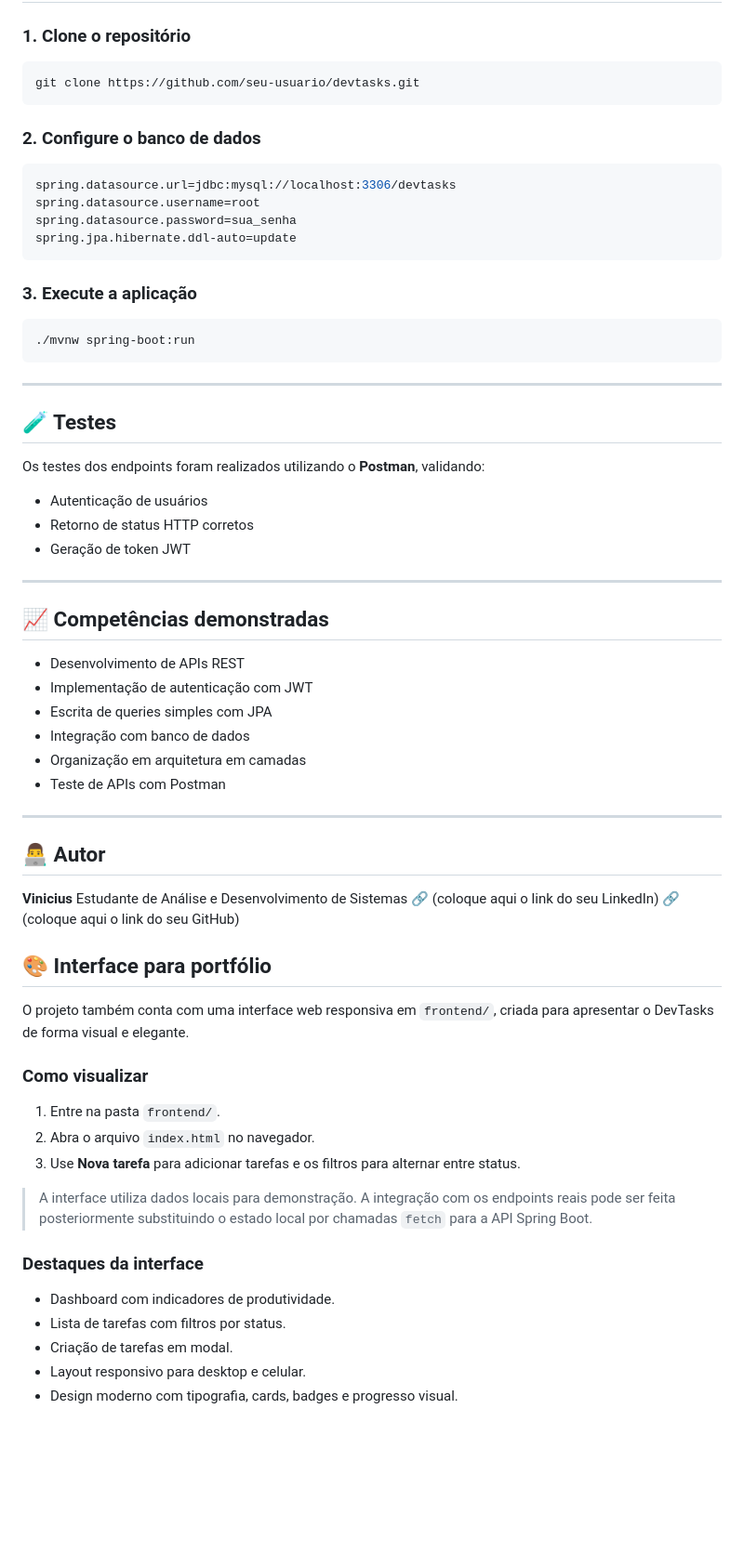
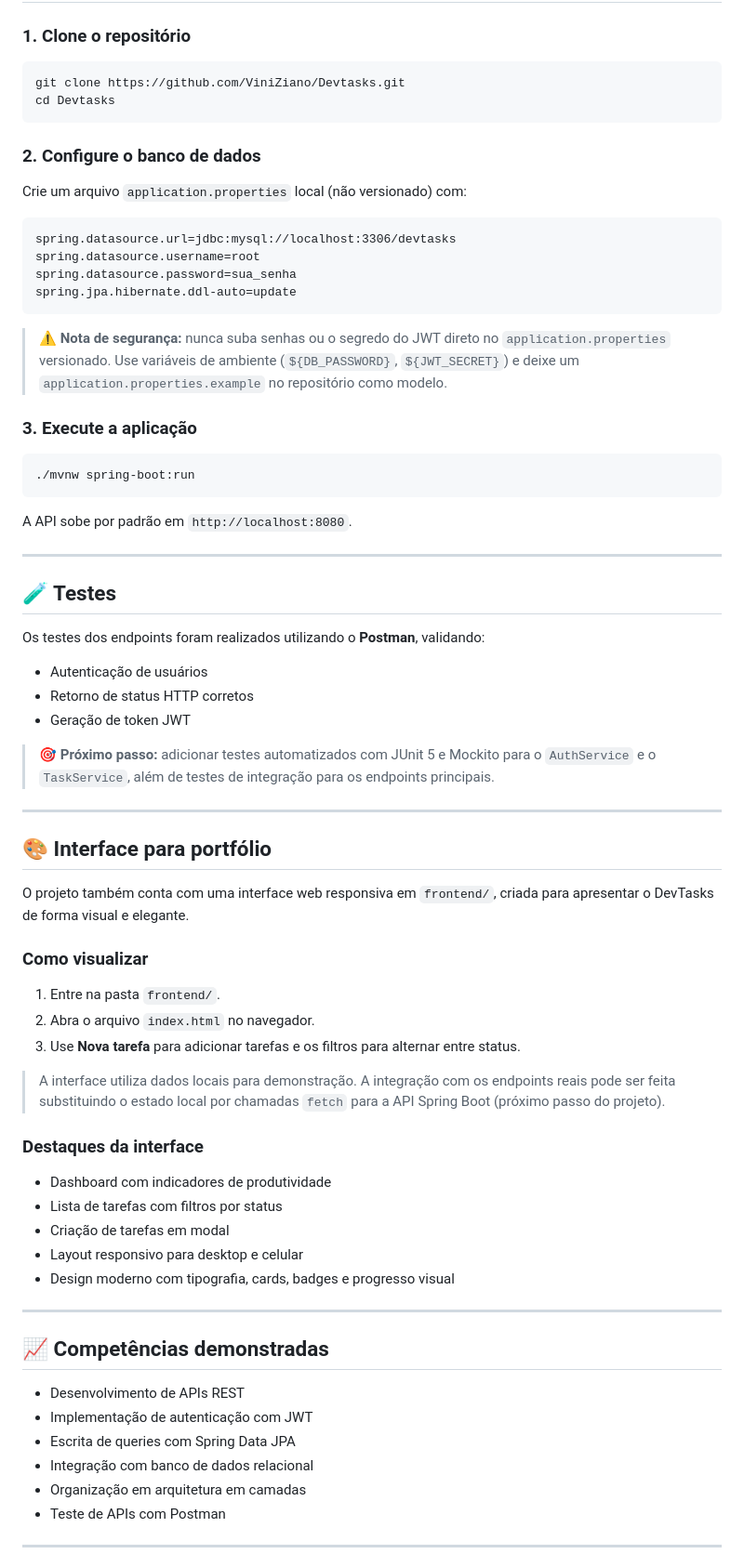
Before and after one commit to ViniZiano/Devtasks, a Markdown page: README.md, the part around one of its changes. Shown at 93% size. GitHub-like rendering; blank space fills up the shorter version.

````diff
--- a/README.md
+++ b/README.md
@@ -73,24 +99,31 @@ security     → Autenticação e JWT
 
 ### 1. Clone o repositório
 
-```bash
-git clone https://github.com/seu-usuario/devtasks.git
+```
+git clone https://github.com/ViniZiano/Devtasks.git
+cd Devtasks
 ```
 
 ### 2. Configure o banco de dados
 
-```properties
+Crie um arquivo `application.properties` local (não versionado) com:
+
+```
 spring.datasource.url=jdbc:mysql://localhost:3306/devtasks
 spring.datasource.username=root
 spring.datasource.password=sua_senha
 spring.jpa.hibernate.ddl-auto=update
 ```
 
+> ⚠️ **Nota de segurança:** nunca suba senhas ou o segredo do JWT direto no `application.properties` versionado. Use variáveis de ambiente (`${DB_PASSWORD}`, `${JWT_SECRET}`) e deixe um `application.properties.example` no repositório como modelo.
+
 ### 3. Execute a aplicação
 
-```bash
+```
 ./mvnw spring-boot:run
 ```
+
+A API sobe por padrão em `http://localhost:8080`.
 
 ---
 
@@ -98,30 +131,12 @@ spring.jpa.hibernate.ddl-auto=update
 
 Os testes dos endpoints foram realizados utilizando o **Postman**, validando:
 
-* Autenticação de usuários
-* Retorno de status HTTP corretos
-* Geração de token JWT
+- Autenticação de usuários
+- Retorno de status HTTP corretos
+- Geração de token JWT
+> 🎯 **Próximo passo:** adicionar testes automatizados com JUnit 5 e Mockito para o `AuthService` e o `TaskService`, além de testes de integração para os endpoints principais.
 
 ---
-
-## 📈 Competências demonstradas
-
-* Desenvolvimento de APIs REST
-* Implementação de autenticação com JWT
-* Escrita de queries simples com JPA
-* Integração com banco de dados
-* Organização em arquitetura em camadas
-* Teste de APIs com Postman
-
----
-
-## 👨‍💻 Autor
-
-**Vinicius**
-Estudante de Análise e Desenvolvimento de Sistemas
-🔗 (coloque aqui o link do seu LinkedIn)
-🔗 (coloque aqui o link do seu GitHub)
-
 
 ## 🎨 Interface para portfólio
 
@@ -132,13 +147,24 @@ O projeto também conta com uma interface web responsiva em `frontend/`, criada
 1. Entre na pasta `frontend/`.
 2. Abra o arquivo `index.html` no navegador.
 3. Use **Nova tarefa** para adicionar tarefas e os filtros para alternar entre status.
-
-> A interface utiliza dados locais para demonstração. A integração com os endpoints reais pode ser feita posteriormente substituindo o estado local por chamadas `fetch` para a API Spring Boot.
+> A interface utiliza dados locais para demonstração. A integração com os endpoints reais pode ser feita substituindo o estado local por chamadas `fetch` para a API Spring Boot (próximo passo do projeto).
 
 ### Destaques da interface
 
-- Dashboard com indicadores de produtividade.
-- Lista de tarefas com filtros por status.
-- Criação de tarefas em modal.
-- Layout responsivo para desktop e celular.
-- Design moderno com tipografia, cards, badges e progresso visual.
+- Dashboard com indicadores de produtividade
+- Lista de tarefas com filtros por status
+- Criação de tarefas em modal
+- Layout responsivo para desktop e celular
+- Design moderno com tipografia, cards, badges e progresso visual
+---
+
+## 📈 Competências demonstradas
+
+- Desenvolvimento de APIs REST
+- Implementação de autenticação com JWT
+- Escrita de queries com Spring Data JPA
+- Integração com banco de dados relacional
+- Organização em arquitetura em camadas
+- Teste de APIs com Postman
+---
+
````
Also changed, not shown: other parts of README.md (+64 -20 lines).
